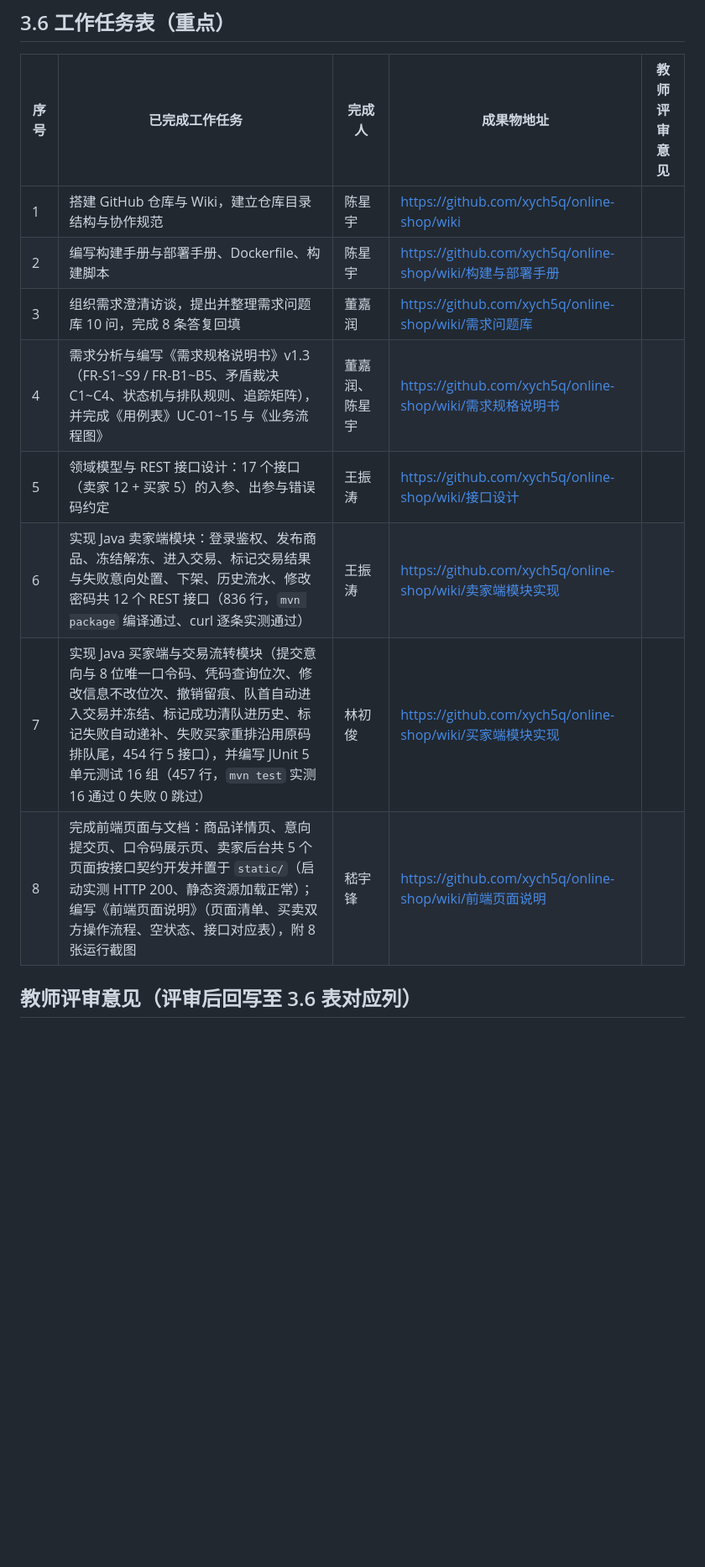
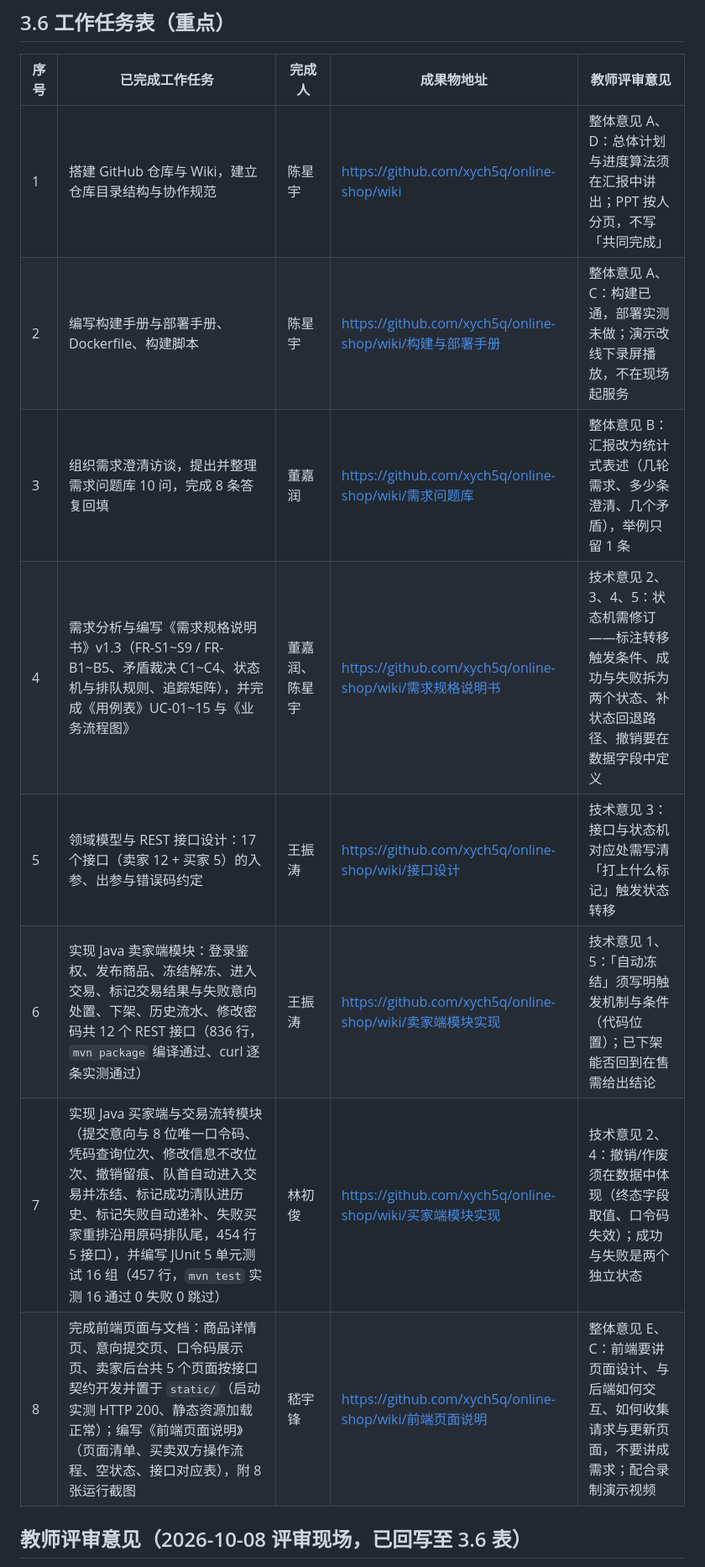
Before and after one commit to xych5q/online-shop, a Markdown page: docs/reports/第1次阶段性评审报告.md, the part around one of its changes. Shown at 84% size. Rendered like a GitHub page; blank space fills up the shorter version.

```diff
--- a/docs/reports/第1次阶段性评审报告.md
+++ b/docs/reports/第1次阶段性评审报告.md
@@ -72,14 +73,14 @@
 
 | 序号 | 已完成工作任务 | 完成人 | 成果物地址 | 教师评审意见 |
 | --- | --- | --- | --- | --- |
-| 1 | 搭建 GitHub 仓库与 Wiki，建立仓库目录结构与协作规范 | 陈星宇 | https://github.com/xych5q/online-shop/wiki |  |
-| 2 | 编写构建手册与部署手册、Dockerfile、构建脚本 | 陈星宇 | https://github.com/xych5q/online-shop/wiki/构建与部署手册 |  |
-| 3 | 组织需求澄清访谈，提出并整理需求问题库 10 问，完成 8 条答复回填 | 董嘉润 | https://github.com/xych5q/online-shop/wiki/需求问题库 |  |
-| 4 | 需求分析与编写《需求规格说明书》v1.3（FR-S1~S9 / FR-B1~B5、矛盾裁决 C1~C4、状态机与排队规则、追踪矩阵），并完成《用例表》UC-01~15 与《业务流程图》 | 董嘉润、陈星宇 | https://github.com/xych5q/online-shop/wiki/需求规格说明书 |  |
-| 5 | 领域模型与 REST 接口设计：17 个接口（卖家 12 + 买家 5）的入参、出参与错误码约定 | 王振涛 | https://github.com/xych5q/online-shop/wiki/接口设计 |  |
-| 6 | 实现 Java 卖家端模块：登录鉴权、发布商品、冻结解冻、进入交易、标记交易结果与失败意向处置、下架、历史流水、修改密码共 12 个 REST 接口（836 行，`mvn package` 编译通过、curl 逐条实测通过） | 王振涛 | https://github.com/xych5q/online-shop/wiki/卖家端模块实现 |  |
-| 7 | 实现 Java 买家端与交易流转模块（提交意向与 8 位唯一口令码、凭码查询位次、修改信息不改位次、撤销留痕、队首自动进入交易并冻结、标记成功清队进历史、标记失败自动递补、失败买家重排沿用原码排队尾，454 行 5 接口），并编写 JUnit 5 单元测试 16 组（457 行，`mvn test` 实测 16 通过 0 失败 0 跳过） | 林初俊 | https://github.com/xych5q/online-shop/wiki/买家端模块实现 |  |
-| 8 | 完成前端页面与文档：商品详情页、意向提交页、口令码展示页、卖家后台共 5 个页面按接口契约开发并置于 `static/`（启动实测 HTTP 200、静态资源加载正常）；编写《前端页面说明》（页面清单、买卖双方操作流程、空状态、接口对应表），附 8 张运行截图 | 嵇宇锋 | https://github.com/xych5q/online-shop/wiki/前端页面说明 |  |
+| 1 | 搭建 GitHub 仓库与 Wiki，建立仓库目录结构与协作规范 | 陈星宇 | https://github.com/xych5q/online-shop/wiki | 整体意见 A、D：总体计划与进度算法须在汇报中讲出；PPT 按人分页，不写「共同完成」 |
+| 2 | 编写构建手册与部署手册、Dockerfile、构建脚本 | 陈星宇 | https://github.com/xych5q/online-shop/wiki/构建与部署手册 | 整体意见 A、C：构建已通，部署实测未做；演示改线下录屏播放，不在现场起服务 |
+| 3 | 组织需求澄清访谈，提出并整理需求问题库 10 问，完成 8 条答复回填 | 董嘉润 | https://github.com/xych5q/online-shop/wiki/需求问题库 | 整体意见 B：汇报改为统计式表述（几轮需求、多少条澄清、几个矛盾），举例只留 1 条 |
+| 4 | 需求分析与编写《需求规格说明书》v1.3（FR-S1~S9 / FR-B1~B5、矛盾裁决 C1~C4、状态机与排队规则、追踪矩阵），并完成《用例表》UC-01~15 与《业务流程图》 | 董嘉润、陈星宇 | https://github.com/xych5q/online-shop/wiki/需求规格说明书 | 技术意见 2、3、4、5：状态机需修订——标注转移触发条件、成功与失败拆为两个状态、补状态回退路径、撤销要在数据字段中定义 |
+| 5 | 领域模型与 REST 接口设计：17 个接口（卖家 12 + 买家 5）的入参、出参与错误码约定 | 王振涛 | https://github.com/xych5q/online-shop/wiki/接口设计 | 技术意见 3：接口与状态机对应处需写清「打上什么标记」触发状态转移 |
+| 6 | 实现 Java 卖家端模块：登录鉴权、发布商品、冻结解冻、进入交易、标记交易结果与失败意向处置、下架、历史流水、修改密码共 12 个 REST 接口（836 行，`mvn package` 编译通过、curl 逐条实测通过） | 王振涛 | https://github.com/xych5q/online-shop/wiki/卖家端模块实现 | 技术意见 1、5：「自动冻结」须写明触发机制与条件（代码位置）；已下架能否回到在售需给出结论 |
+| 7 | 实现 Java 买家端与交易流转模块（提交意向与 8 位唯一口令码、凭码查询位次、修改信息不改位次、撤销留痕、队首自动进入交易并冻结、标记成功清队进历史、标记失败自动递补、失败买家重排沿用原码排队尾，454 行 5 接口），并编写 JUnit 5 单元测试 16 组（457 行，`mvn test` 实测 16 通过 0 失败 0 跳过） | 林初俊 | https://github.com/xych5q/online-shop/wiki/买家端模块实现 | 技术意见 2、4：撤销/作废须在数据中体现（终态字段取值、口令码失效）；成功与失败是两个独立状态 |
+| 8 | 完成前端页面与文档：商品详情页、意向提交页、口令码展示页、卖家后台共 5 个页面按接口契约开发并置于 `static/`（启动实测 HTTP 200、静态资源加载正常）；编写《前端页面说明》（页面清单、买卖双方操作流程、空状态、接口对应表），附 8 张运行截图 | 嵇宇锋 | https://github.com/xych5q/online-shop/wiki/前端页面说明 | 整体意见 E、C：前端要讲页面设计、与后端如何交互、如何收集请求与更新页面，不要讲成需求；配合录制演示视频 |
 
-## 教师评审意见（评审后回写至 3.6 表对应列）
+## 教师评审意见（2026-10-08 评审现场，已回写至 3.6 表）
 
```
Also changed, not shown: other parts of docs/reports/第1次阶段性评审报告.md (+21 -1 lines), docs/reports/第1次评审教师意见与整改清单.md (added, +86 -0 lines).
